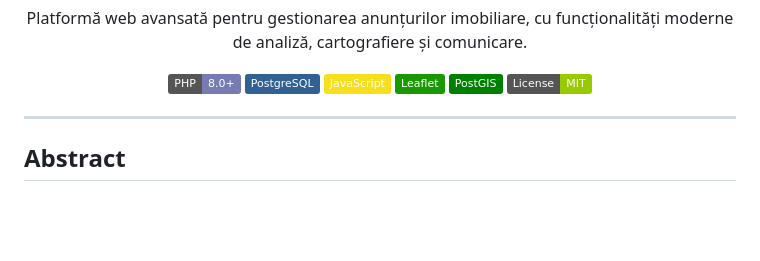
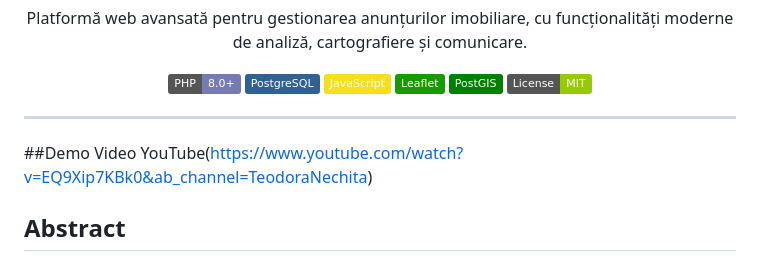
Before and after one commit to Slana7/ProiectWeb, a Markdown page: documentatie/README.md, the part around the change. GitHub-like rendering; badges without logos; blank space fills up the shorter version.

```diff
--- a/documentatie/README.md
+++ b/documentatie/README.md
@@ -17,7 +17,8 @@
 </div>
 
 ---
-
+##Demo Video
+YouTube(https://www.youtube.com/watch?v=EQ9Xip7KBk0&ab_channel=TeodoraNechita)
 ## Abstract
 
 REM (Real Estate Management) este o aplicație web dezvoltată pentru a facilita gestionarea, analiza și vizualizarea anunțurilor imobiliare. Platforma integrează funcționalități de cartografiere interactivă, analiză statistică, comunicare între utilizatori și administrare avansată, adresând atât nevoile utilizatorilor finali, cât și ale administratorilor.
```
